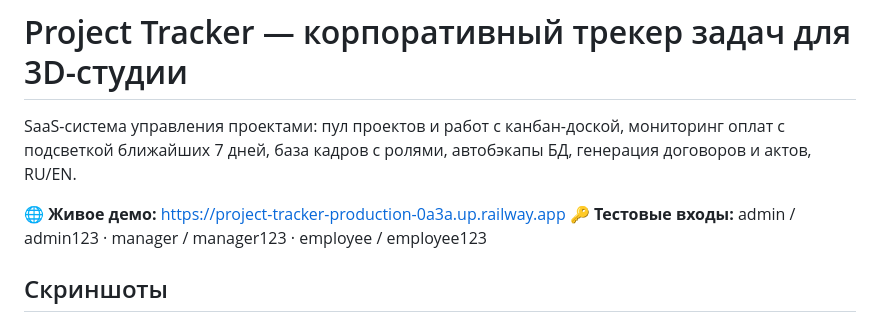
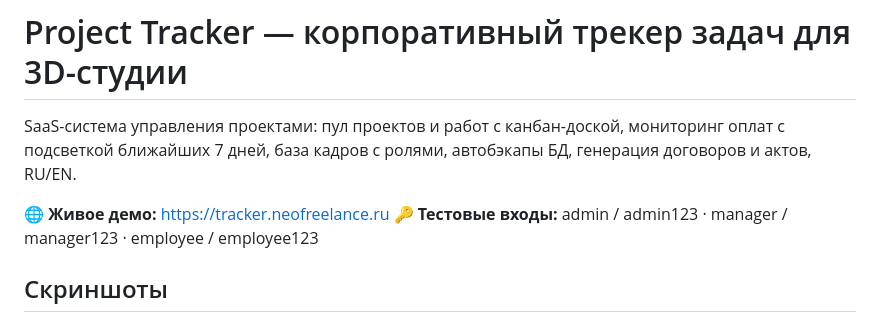
Before and after one commit to Evgenij800/project-tracker, a Markdown page: README.md, the part around the change. Rendered like a GitHub page.

Commit message:
README: ссылка живого демо на tracker.neofreelance.ru

```diff
--- a/README.md
+++ b/README.md
@@ -2,7 +2,7 @@
 
 SaaS-система управления проектами: пул проектов и работ с канбан-доской, мониторинг оплат с подсветкой ближайших 7 дней, база кадров с ролями, автобэкапы БД, генерация договоров и актов, RU/EN.
 
-**🌐 Живое демо:** https://project-tracker-production-0a3a.up.railway.app
+**🌐 Живое демо:** https://tracker.neofreelance.ru
 **🔑 Тестовые входы:** admin / admin123 · manager / manager123 · employee / employee123
 
 ## Скриншоты
```
